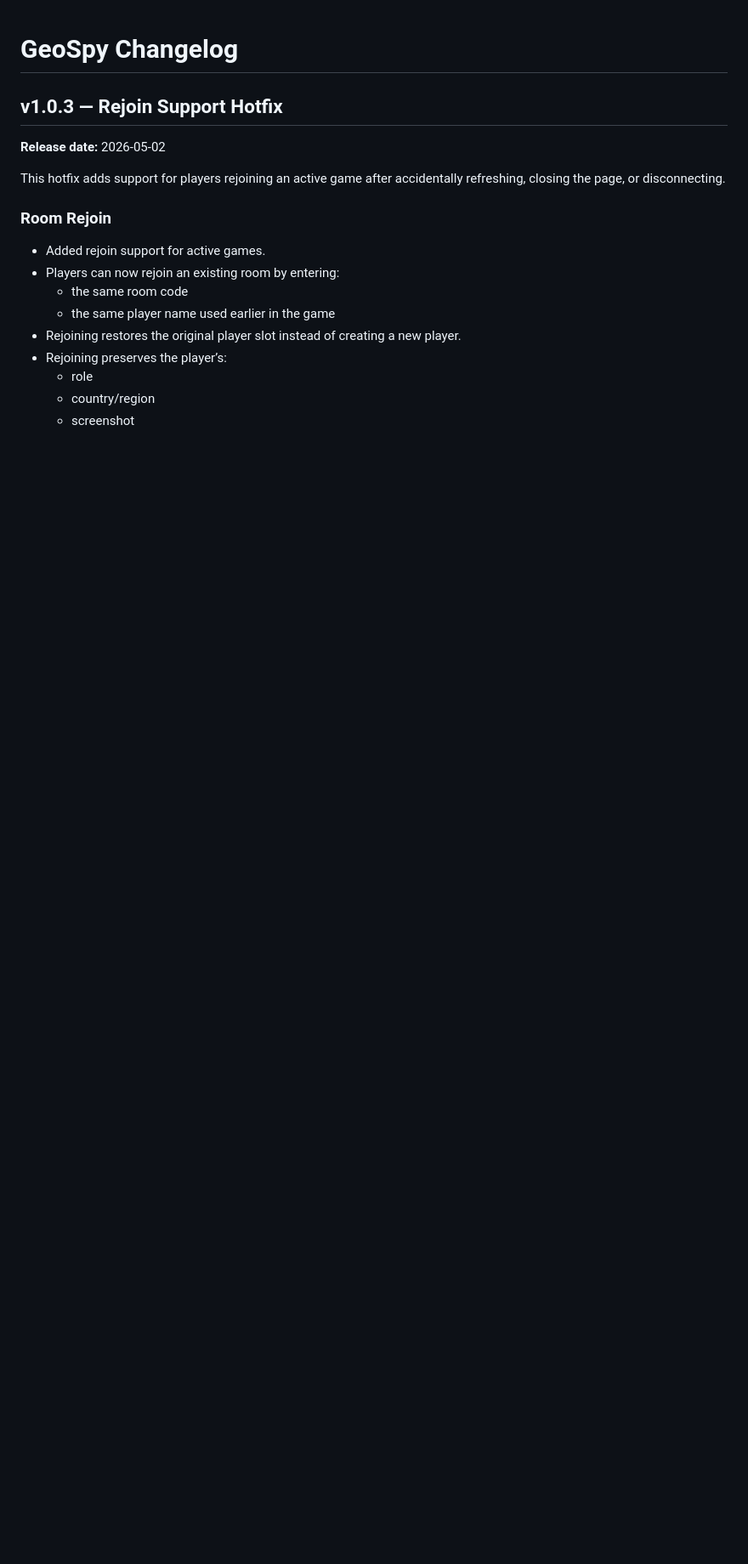
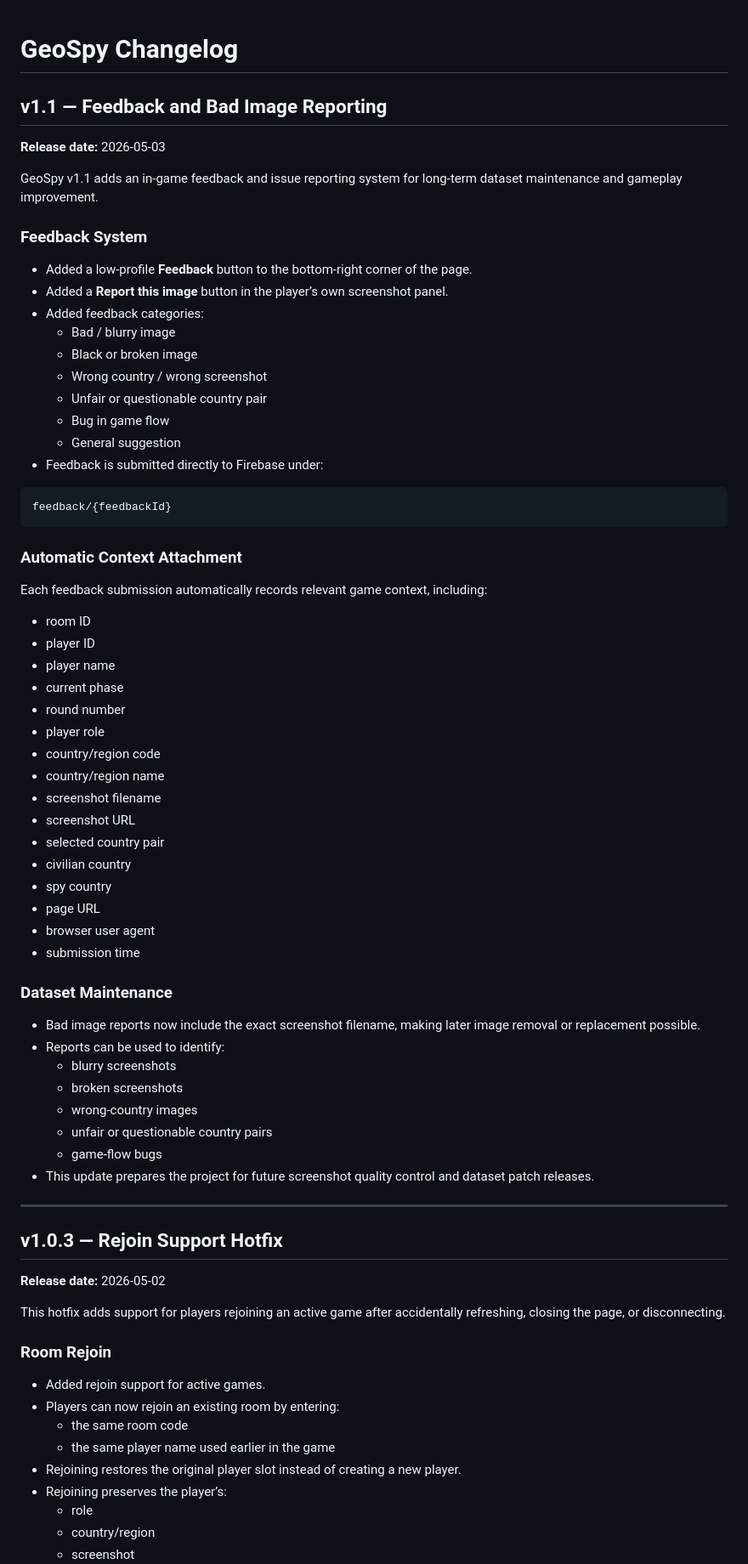
Before and after one commit to thechessplayer337/thechessplayer337.github.io, a Markdown page: CHANGELOG.md, the part around one of its changes. Shown at 85% size. GitHub-like rendering; blank space fills up the shorter version.

````diff
--- a/CHANGELOG.md
+++ b/CHANGELOG.md
@@ -1,4 +1,61 @@
 # GeoSpy Changelog
+
+## v1.1 — Feedback and Bad Image Reporting
+
+**Release date:** 2026-05-03
+
+GeoSpy v1.1 adds an in-game feedback and issue reporting system for long-term dataset maintenance and gameplay improvement.
+
+### Feedback System
+
+- Added a low-profile **Feedback** button to the bottom-right corner of the page.
+- Added a **Report this image** button in the player’s own screenshot panel.
+- Added feedback categories:
+  - Bad / blurry image
+  - Black or broken image
+  - Wrong country / wrong screenshot
+  - Unfair or questionable country pair
+  - Bug in game flow
+  - General suggestion
+- Feedback is submitted directly to Firebase under:
+
+```text
+feedback/{feedbackId}
+```
+
+### Automatic Context Attachment
+
+Each feedback submission automatically records relevant game context, including:
+
+- room ID
+- player ID
+- player name
+- current phase
+- round number
+- player role
+- country/region code
+- country/region name
+- screenshot filename
+- screenshot URL
+- selected country pair
+- civilian country
+- spy country
+- page URL
+- browser user agent
+- submission time
+
+### Dataset Maintenance
+
+- Bad image reports now include the exact screenshot filename, making later image removal or replacement possible.
+- Reports can be used to identify:
+  - blurry screenshots
+  - broken screenshots
+  - wrong-country images
+  - unfair or questionable country pairs
+  - game-flow bugs
+- This update prepares the project for future screenshot quality control and dataset patch releases.
+
+---
 
 ## v1.0.3 — Rejoin Support Hotfix
 
````
Also changed, not shown: other parts of CHANGELOG.md (+5 -10 lines).
